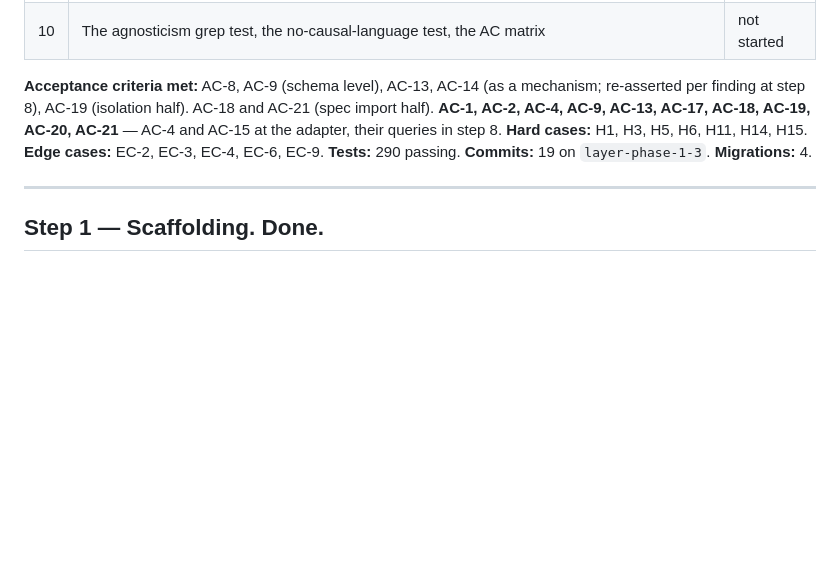
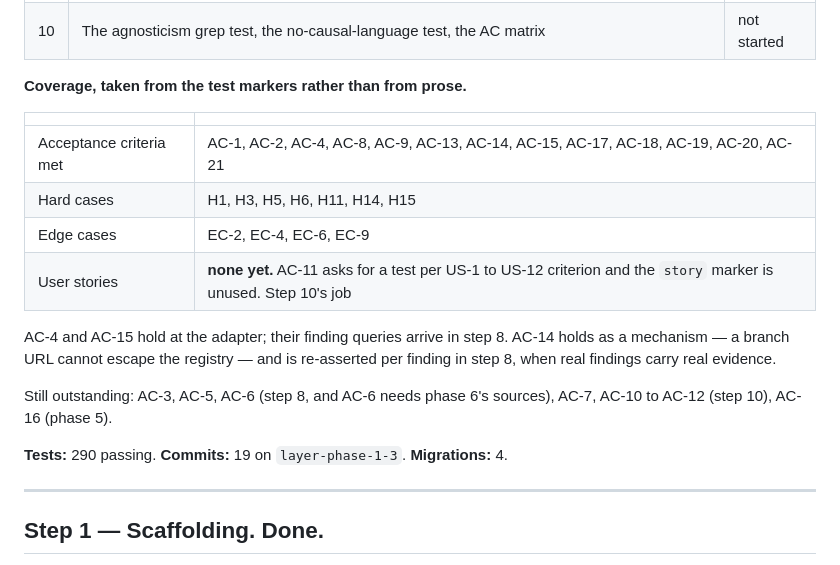
Before and after one commit to SurabhiDeb/private_operating_layer, a Markdown page: PROGRESS.md, the part around the change. Drawn GitHub-style; blank space fills up the shorter version.

Commit message:
Rebuild the PROGRESS coverage block from the test markers
The block had become self-contradictory: successive edits concatenated old text onto
new, so it listed AC-9 both as "schema level" and as met, and AC-18 and AC-21 both as
a "spec import half" and as met. It also claimed EC-3, which no test asserts.

It is now generated by reading the markers out of tests/ rather than written from
recollection, which is how the file tables are built and for the same reason. The
honest consequence is a new row: no user story has a test, so AC-11 is wholly
outstanding and the story marker is unused. The block also lists which criteria are
still open and which step each belongs to.

Co-Authored-By: Claude Opus 5 <noreply@anthropic.com>

```diff
--- a/PROGRESS.md
+++ b/PROGRESS.md
@@ -28,12 +28,23 @@ searching for it.
 | 9 | The stdio MCP server | not started |
 | 10 | The agnosticism grep test, the no-causal-language test, the AC matrix | not started |
 
-**Acceptance criteria met:** AC-8, AC-9 (schema level), AC-13, AC-14 (as a mechanism;
-re-asserted per finding at step 8), AC-19 (isolation half). AC-18 and AC-21 (spec import half).
-**AC-1, AC-2, AC-4, AC-9, AC-13,
-AC-17, AC-18, AC-19, AC-20, AC-21** — AC-4 and AC-15 at the adapter, their queries in
-step 8. **Hard cases:** H1, H3, H5, H6, H11, H14, H15.
-**Edge cases:** EC-2, EC-3, EC-4, EC-6, EC-9. **Tests:** 290 passing. **Commits:** 19 on `layer-phase-1-3`. **Migrations:** 4.
+**Coverage, taken from the test markers rather than from prose.**
+
+| | |
+|---|---|
+| Acceptance criteria met | AC-1, AC-2, AC-4, AC-8, AC-9, AC-13, AC-14, AC-15, AC-17, AC-18, AC-19, AC-20, AC-21 |
+| Hard cases | H1, H3, H5, H6, H11, H14, H15 |
+| Edge cases | EC-2, EC-4, EC-6, EC-9 |
+| User stories | **none yet.** AC-11 asks for a test per US-1 to US-12 criterion and the `story` marker is unused. Step 10's job |
+
+AC-4 and AC-15 hold at the adapter; their finding queries arrive in step 8. AC-14 holds as a
+mechanism — a branch URL cannot escape the registry — and is re-asserted per finding in step 8,
+when real findings carry real evidence.
+
+Still outstanding: AC-3, AC-5, AC-6 (step 8, and AC-6 needs phase 6's sources), AC-7, AC-10 to
+AC-12 (step 10), AC-16 (phase 5).
+
+**Tests:** 290 passing. **Commits:** 19 on `layer-phase-1-3`. **Migrations:** 4.
 
 ---
 
```
